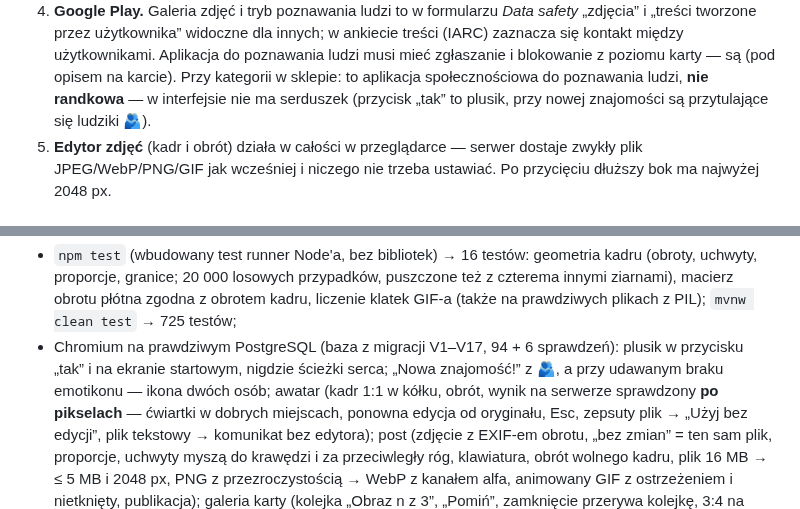
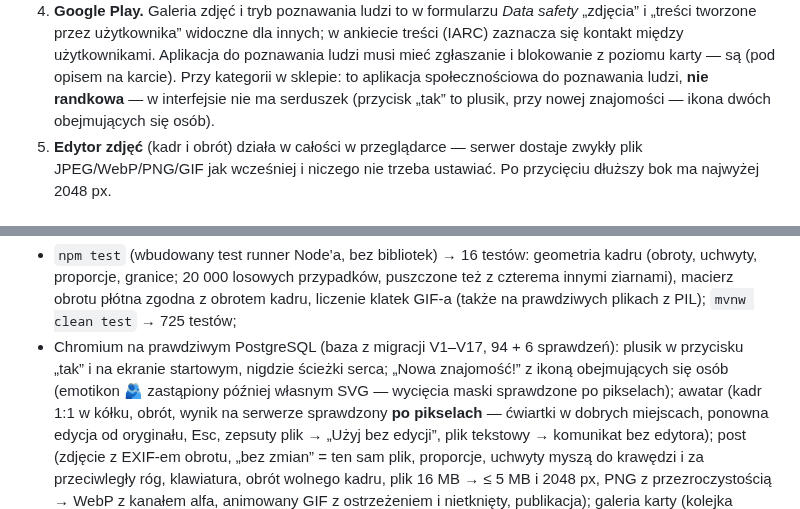
Before and after one commit to d4krzyk/MusicClubApp, a Markdown page: docs/WDROZENIE.md, 2 parts joined by grey strips. GitHub-like rendering.

```diff
--- a/docs/WDROZENIE.md
+++ b/docs/WDROZENIE.md
@@ -409,7 +409,7 @@ Nic do ustawiania — działa od razu. Kilka rzeczy, o których warto wiedzieć
    przez użytkownika” widoczne dla innych; w ankiecie treści (IARC) zaznacza się kontakt między użytkownikami.
    Aplikacja do poznawania ludzi musi mieć zgłaszanie i blokowanie z poziomu karty — są (pod opisem na karcie).
    Przy kategorii w sklepie: to aplikacja społecznościowa do poznawania ludzi, **nie randkowa** — w interfejsie nie ma
-   serduszek (przycisk „tak” to plusik, przy nowej znajomości są przytulające się ludziki 🫂).
+   serduszek (przycisk „tak” to plusik, przy nowej znajomości — ikona dwóch obejmujących się osób).
 5. **Edytor zdjęć** (kadr i obrót) działa w całości w przeglądarce — serwer dostaje zwykły plik JPEG/WebP/PNG/GIF jak
    wcześniej i niczego nie trzeba ustawiać. Po przycięciu dłuższy bok ma najwyżej 2048 px.
 
@@ -927,7 +927,8 @@ Przy edytorze zdjęć i plusiku zamiast serca (październik 2026, bez migracji,
   granice; 20 000 losowych przypadków, puszczone też z czterema innymi ziarnami), macierz obrotu płótna zgodna
   z obrotem kadru, liczenie klatek GIF-a (także na prawdziwych plikach z PIL); `mvnw clean test` → 725 testów;
 - Chromium na prawdziwym PostgreSQL (baza z migracji V1–V17, 94 + 6 sprawdzeń): plusik w przycisku „tak” i na ekranie
-  startowym, nigdzie ścieżki serca; „Nowa znajomość!” z 🫂, a przy udawanym braku emotikonu — ikona dwóch osób;
+  startowym, nigdzie ścieżki serca; „Nowa znajomość!” z ikoną obejmujących się osób (emotikon 🫂 zastąpiony
+  później własnym SVG — wycięcia maski sprawdzone po pikselach);
   awatar (kadr 1:1 w kółku, obrót, wynik na serwerze sprawdzony **po pikselach** — ćwiartki w dobrych miejscach,
   ponowna edycja od oryginału, Esc, zepsuty plik → „Użyj bez edycji”, plik tekstowy → komunikat bez edytora); post
   (zdjęcie z EXIF-em obrotu, „bez zmian” = ten sam plik, proporcje, uchwyty myszą do krawędzi i za przeciwległy róg,
```
Also changed, not shown: CLAUDE.md (+7 -5 lines), README.md (+6 -6 lines), docs/zrzuty/poznawaj-para.jpg, 4 other files.
